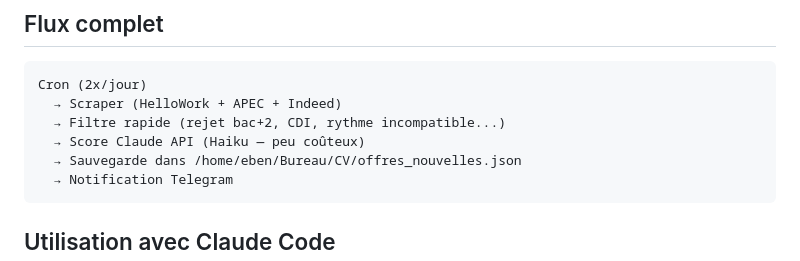
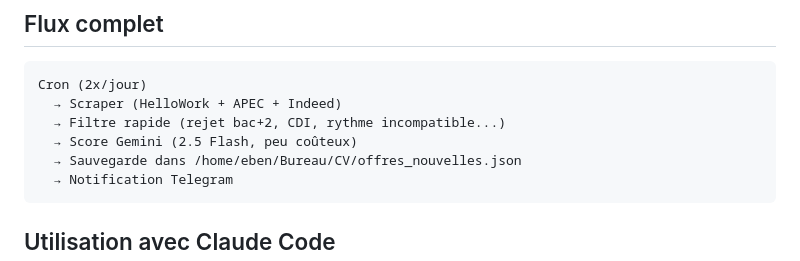
Before and after one commit to ebenezer-ngblogni/agent-telegram, a Markdown page: docs/scraper.md, the part around the change. Rendered like a GitHub page.

````diff
--- a/docs/scraper.md
+++ b/docs/scraper.md
@@ -29,7 +29,7 @@ crontab -e
 Cron (2x/jour)
   → Scraper (HelloWork + APEC + Indeed)
   → Filtre rapide (rejet bac+2, CDI, rythme incompatible...)
-  → Score Claude API (Haiku — peu coûteux)
+  → Score Gemini (2.5 Flash, peu coûteux)
   → Sauvegarde dans /home/eben/Bureau/CV/offres_nouvelles.json
   → Notification Telegram
 ```
````
Also changed, not shown: README.md (+27 -5 lines), docs/img/04-n8n-canvas.png (added), 1 other file.
